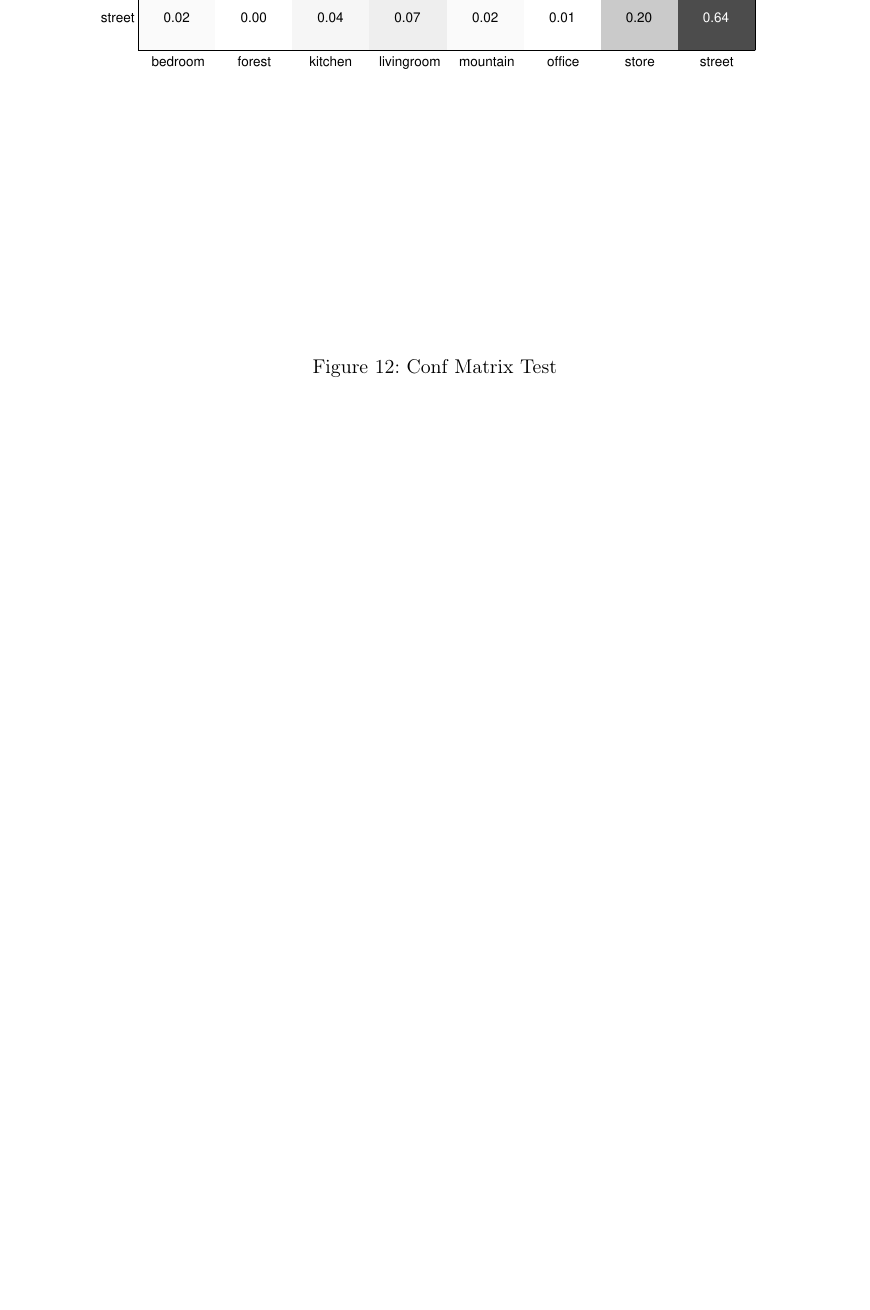
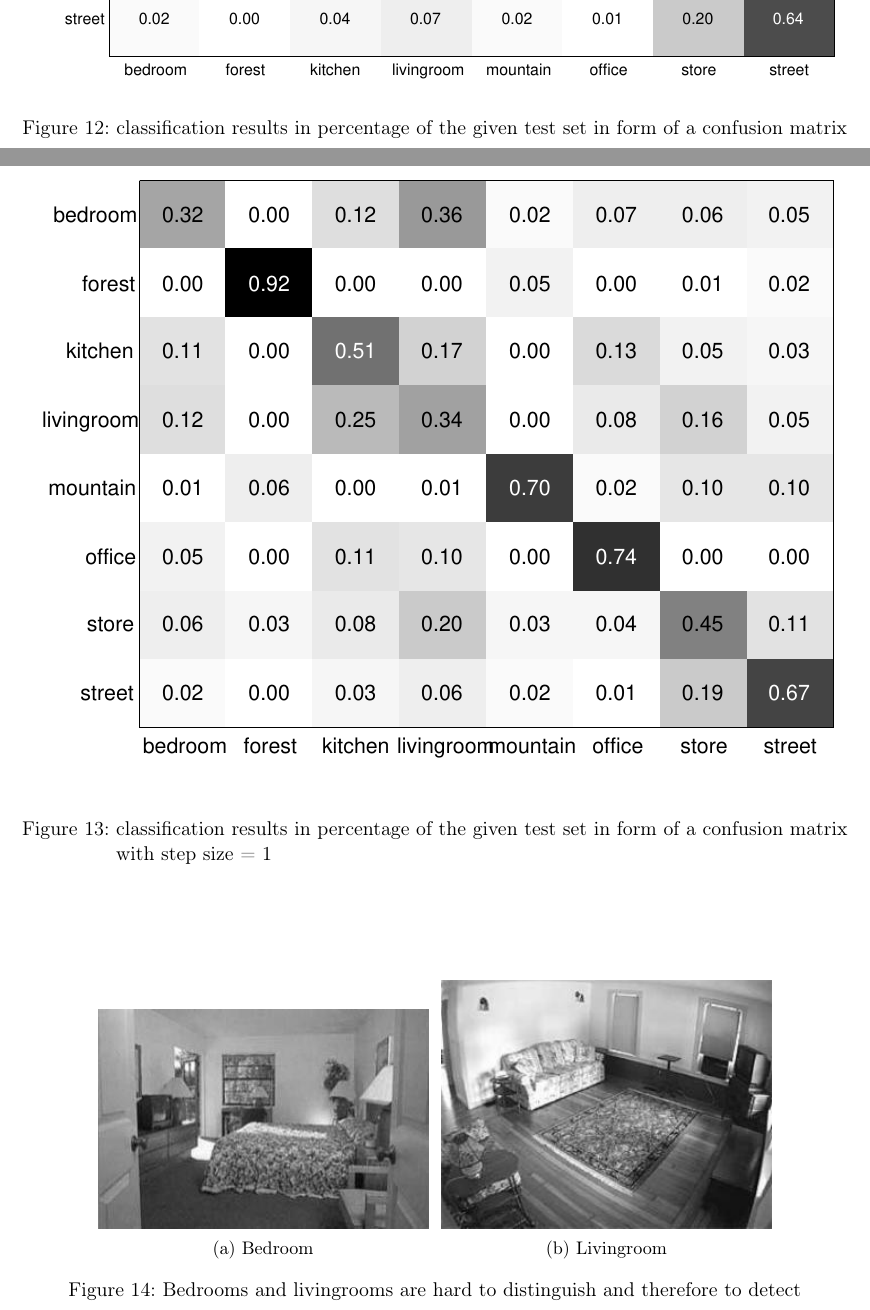
Before and after one commit to kanakodavis/ComputerVision, a LaTeX problem sheet (2nd Exercise Round/Matlab/Report/Report.tex): part of page 13 of 13 before the commit and two parts of pages 13 and 14 of 15 after it, the two joined at a grey line, cut so that both start at the same text, the shorter picture padded with empty space. Compiled offline with pdfLaTeX.

Commit message:
[DOC] added results to scene recognition

```diff
--- a/2nd Exercise Round/Matlab/Report/Report.tex
+++ b/2nd Exercise Round/Matlab/Report/Report.tex
@@ -372,6 +384,30 @@ The last step is to classify all the images of the test set to investigate the c
 \begin{figure}
 		\centering
 		\includegraphics[width=\textwidth]{img/conf_matrix_test.pdf}
-		\caption{Conf Matrix Test}
+		\caption{classification results in percentage of the given test set in form of a confusion matrix}
 		\label{fig:conf_matrix_test}
 \end{figure}
+
+
+\begin{figure}
+		\centering
+		\includegraphics[width=\textwidth]{img/conf_matrix_step1.pdf}
+		\caption{classification results in percentage of the given test set in form of a confusion matrix with step size = 1}
+		\label{fig:stepsize}
+\end{figure}
+
+\begin{figure}%
+	\centering
+	\begin{subfigure}[b]{0.4\textwidth}
+					\includegraphics[width=\textwidth]{img/bedroom_hard}
+					\caption{Bedroom}
+					\label{fig:bedroomhad}
+	\end{subfigure}%
+	~ %add desired spacing between images, e. g. ~, \quad, \qquad, \hfill etc.
+		%(or a blank line to force the subfigure onto a new line)
+	\begin{subfigure}[b]{0.4\textwidth}
+					\includegraphics[width=\textwidth]{img/livingroom_hard}
+					\caption{Livingroom}
+					\label{fig:livingroomhard}
+	\end{subfigure}
+	\caption{Bedrooms and livingrooms are hard to distinguish and therefore to detect}
```
Also changed, not shown: 2nd Exercise Round/Matlab/Report/img/bedroom_hard.jpg (added), 2nd Exercise Round/Matlab/Report/img/conf_matrix_own.pdf, 2nd Exercise Round/Matlab/Report/img/conf_matrix_step1.pdf (added), 2nd Exercise Round/Matlab/Report/img/conf_matrix_test.pdf, 2nd Exercise Round/Matlab/Report/img/forest_easy.jpg (added), 2nd Exercise Round/Matlab/Report/img/livingroom_hard.jpg (added), 2nd Exercise Round/Matlab/Report/Report.tex (45 more changed lines), 3 other files.
